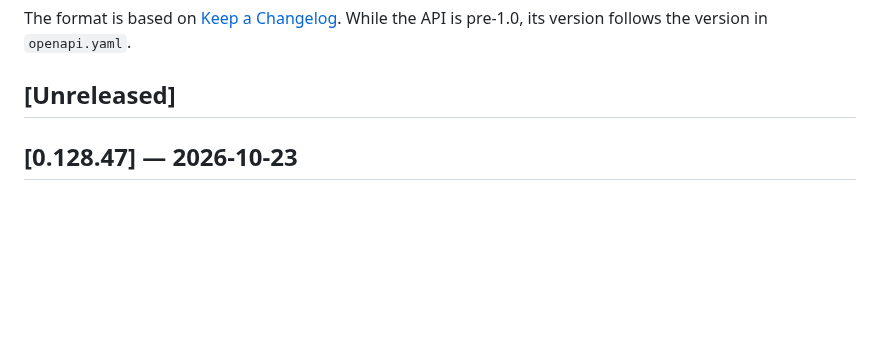
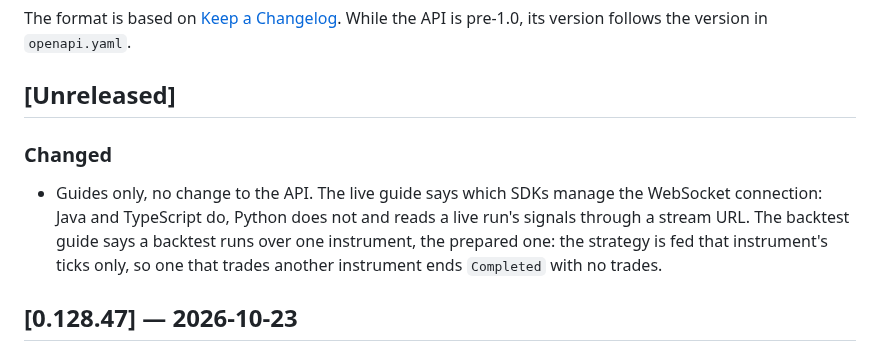
Before and after one commit to QTSurfer/qtsurfer.github.io, a Markdown page: CHANGELOG.md, the part around the change. GitHub-like rendering; blank space fills up the shorter version.

```diff
--- a/CHANGELOG.md
+++ b/CHANGELOG.md
@@ -6,6 +6,12 @@ The format is based on [Keep a Changelog](https://keepachangelog.com/en/1.1.0/).
 pre-1.0, its version follows the version in `openapi.yaml`.
 
 ## [Unreleased]
+
+### Changed
+
+- Guides only, no change to the API. The live guide says which SDKs manage the WebSocket connection: Java and TypeScript do, Python
+  does not and reads a live run's signals through a stream URL. The backtest guide says a backtest runs over one instrument, the
+  prepared one: the strategy is fed that instrument's ticks only, so one that trades another instrument ends `Completed` with no trades.
 
 ## [0.128.47] — 2026-10-23
 
```
Also changed, not shown: docs/backtest_execute.md (+8 -0 lines), docs/live.md (+5 -3 lines).
